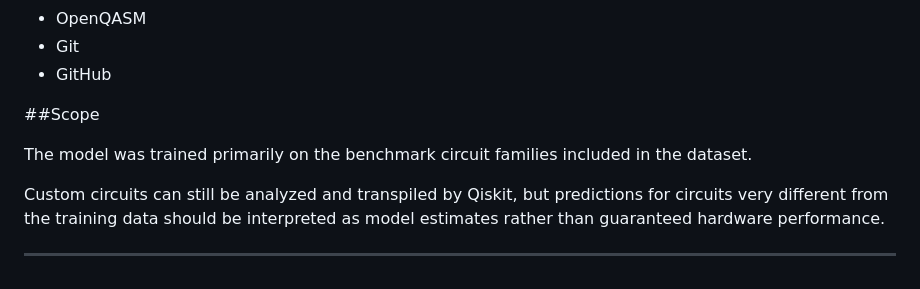
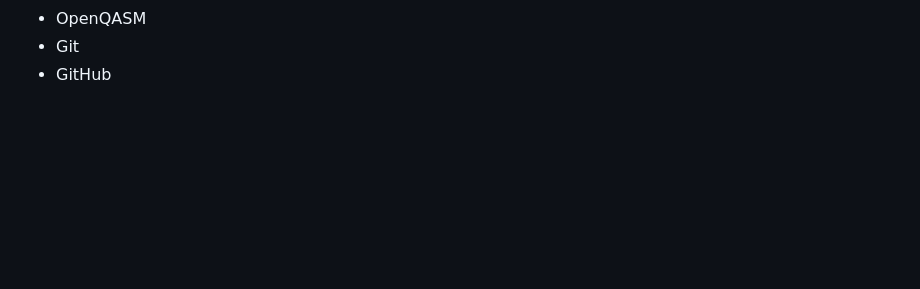
Before and after one commit to Rishithachappidi/Quantum-Circuit-Optimization-Advisor, a Markdown page: README.md, the part around the change. GitHub-like rendering; blank space fills up the shorter version.

Commit message:
Remove scope section from README
Removed the section discussing the model's training scope and custom circuit analysis.

```diff
--- a/README.md
+++ b/README.md
@@ -159,15 +159,3 @@ Quantum-Circuit-Optimization-Advisor/
 - OpenQASM
 - Git
 - GitHub
-
-
-
-
-
-##Scope
-
-The model was trained primarily on the benchmark circuit families included in the dataset.
-
-Custom circuits can still be analyzed and transpiled by Qiskit, but predictions for circuits very different from the training data should be interpreted as model estimates rather than guaranteed hardware performance.
-
----
```
